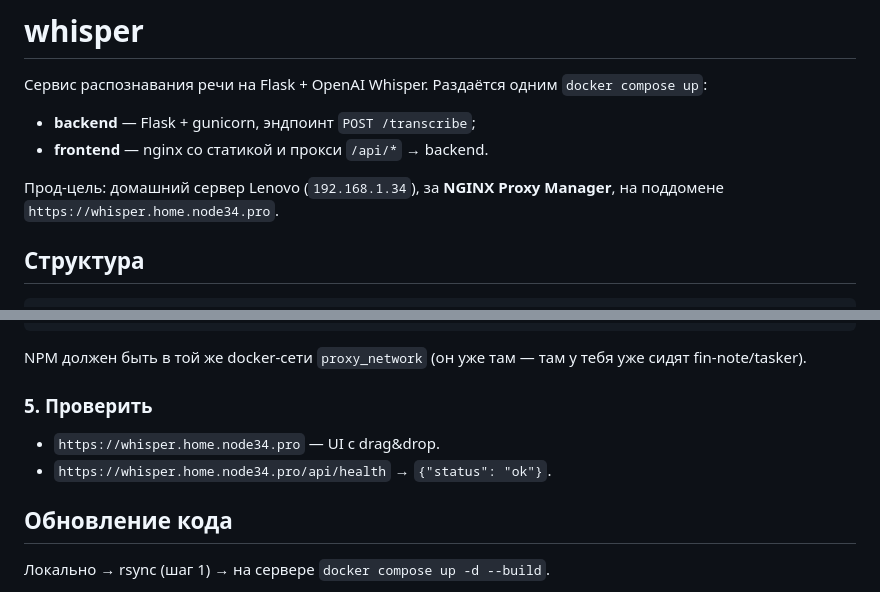
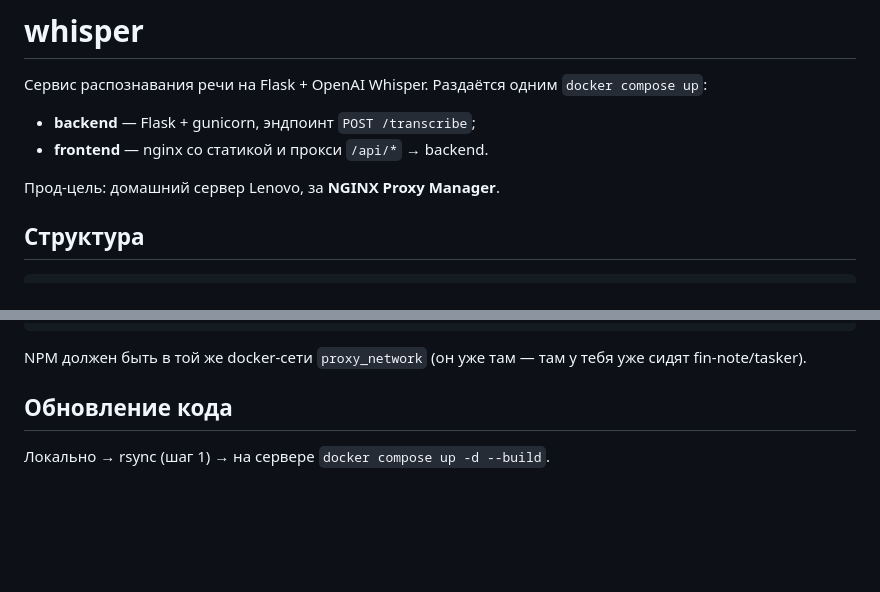
Before and after one commit to mastirikon/whisper, a Markdown page: README.md, 2 parts joined by grey strips. Drawn GitHub-style; blank space fills up the shorter version.

````diff
--- a/README.md
+++ b/README.md
@@ -5,7 +5,7 @@
 - **backend** — Flask + gunicorn, эндпоинт `POST /transcribe`;
 - **frontend** — nginx со статикой и прокси `/api/*` → backend.
 
-Прод-цель: домашний сервер Lenovo (`192.168.1.34`), за **NGINX Proxy Manager**, на поддомене `https://whisper.home.node34.pro`.
+Прод-цель: домашний сервер Lenovo, за **NGINX Proxy Manager**.
 
 ## Структура
 
@@ -96,11 +94,6 @@ proxy_request_buffering off;
 ```
 
 NPM должен быть в той же docker-сети `proxy_network` (он уже там — там у тебя уже сидят fin-note/tasker).
-
-### 5. Проверить
-
-- `https://whisper.home.node34.pro` — UI с drag&drop.
-- `https://whisper.home.node34.pro/api/health` → `{"status": "ok"}`.
 
 ## Обновление кода
 
````
Also changed, not shown: other parts of README.md (+5 -15 lines).
